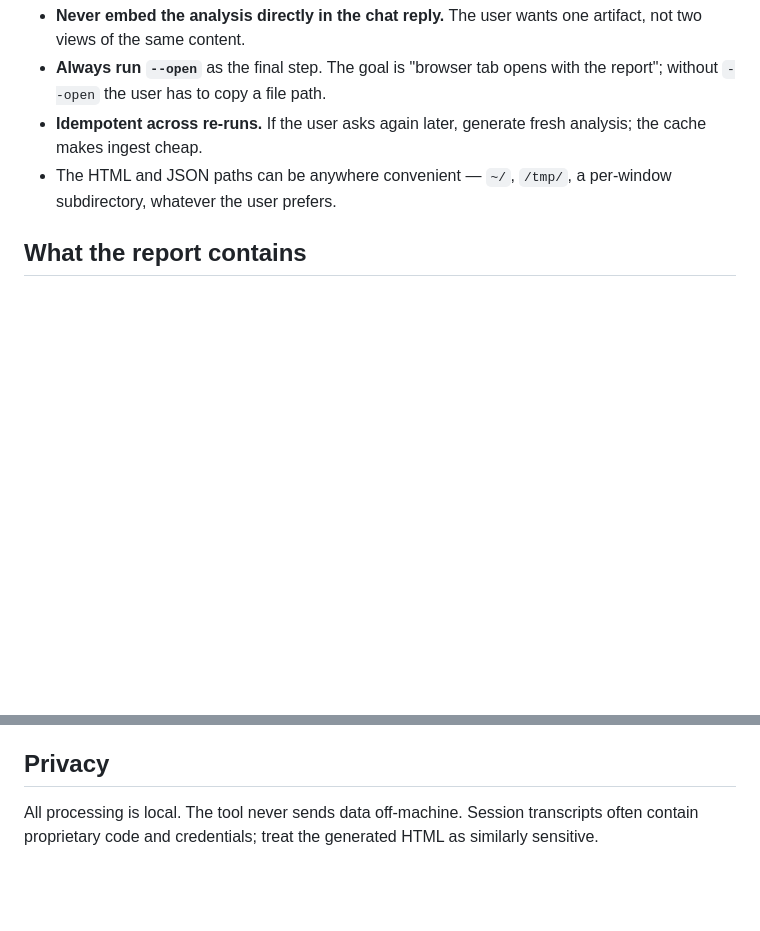
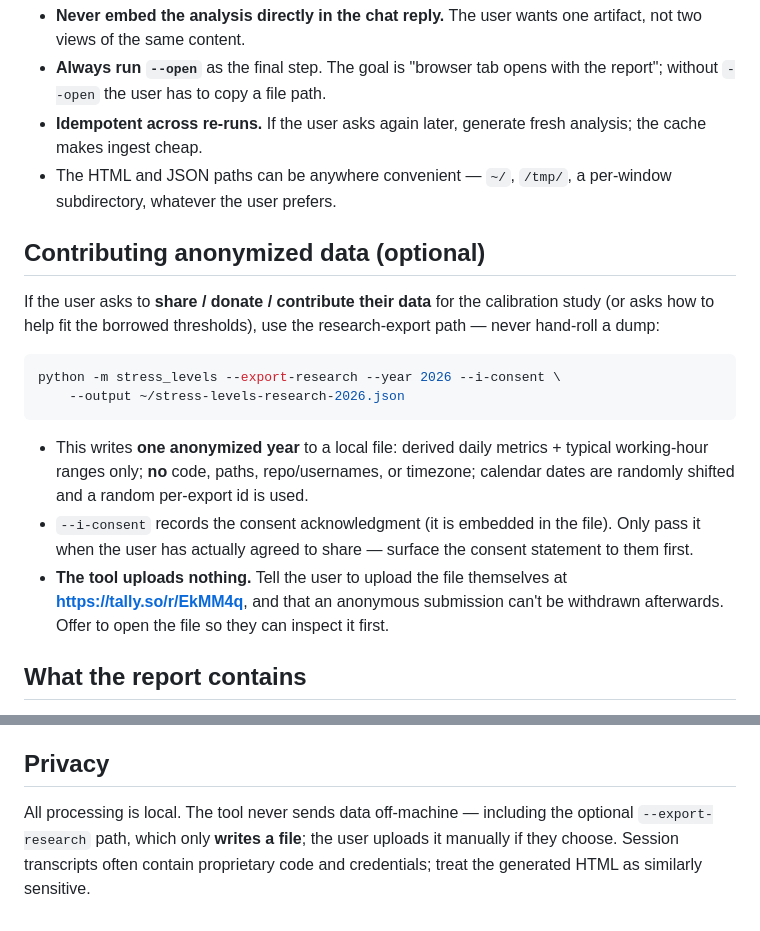
Before and after one commit to sagium/ai-code-cognitive-stress, a Markdown page: SKILL.md, 2 parts joined by grey strips. Drawn GitHub-style; blank space fills up the shorter version.

````diff
--- a/SKILL.md
+++ b/SKILL.md
@@ -135,6 +135,28 @@ analysis is in the report; the chat doesn't repeat it.
 - The HTML and JSON paths can be anywhere convenient — `~/`, `/tmp/`, a
   per-window subdirectory, whatever the user prefers.
 
+## Contributing anonymized data (optional)
+
+If the user asks to **share / donate / contribute their data** for the
+calibration study (or asks how to help fit the borrowed thresholds), use the
+research-export path — never hand-roll a dump:
+
+```bash
+python -m stress_levels --export-research --year 2026 --i-consent \
+    --output ~/stress-levels-research-2026.json
+```
+
+- This writes **one anonymized year** to a local file: derived daily metrics +
+  typical working-hour ranges only; **no** code, paths, repo/usernames, or
+  timezone; calendar dates are randomly shifted and a random per-export id is
+  used.
+- `--i-consent` records the consent acknowledgment (it is embedded in the file).
+  Only pass it when the user has actually agreed to share — surface the consent
+  statement to them first.
+- **The tool uploads nothing.** Tell the user to upload the file themselves at
+  **https://tally.so/r/EkMM4q**, and that an anonymous submission can't be
+  withdrawn afterwards. Offer to open the file so they can inspect it first.
+
 ## What the report contains
 
 - **Year overview**: 12 monthly cells with avg composite stress, trend arrows,
@@ -165,6 +187,8 @@ Key references:
 
 ## Privacy
 
-All processing is local. The tool never sends data off-machine. Session
-transcripts often contain proprietary code and credentials; treat the
-generated HTML as similarly sensitive.
+All processing is local. The tool never sends data off-machine — including the
+optional `--export-research` path, which only **writes a file**; the user
+uploads it manually if they choose. Session transcripts often contain
+proprietary code and credentials; treat the generated HTML as similarly
+sensitive.
````
Also changed, not shown: AGENTS.md (+7 -0 lines), README.md (+32 -1 lines).
